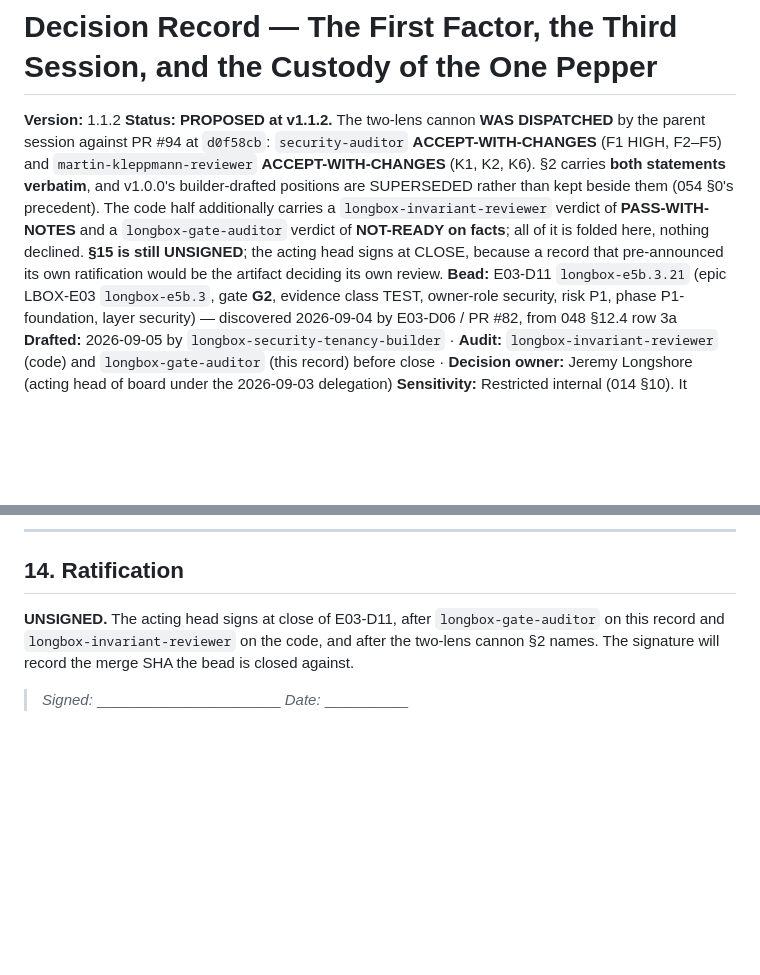
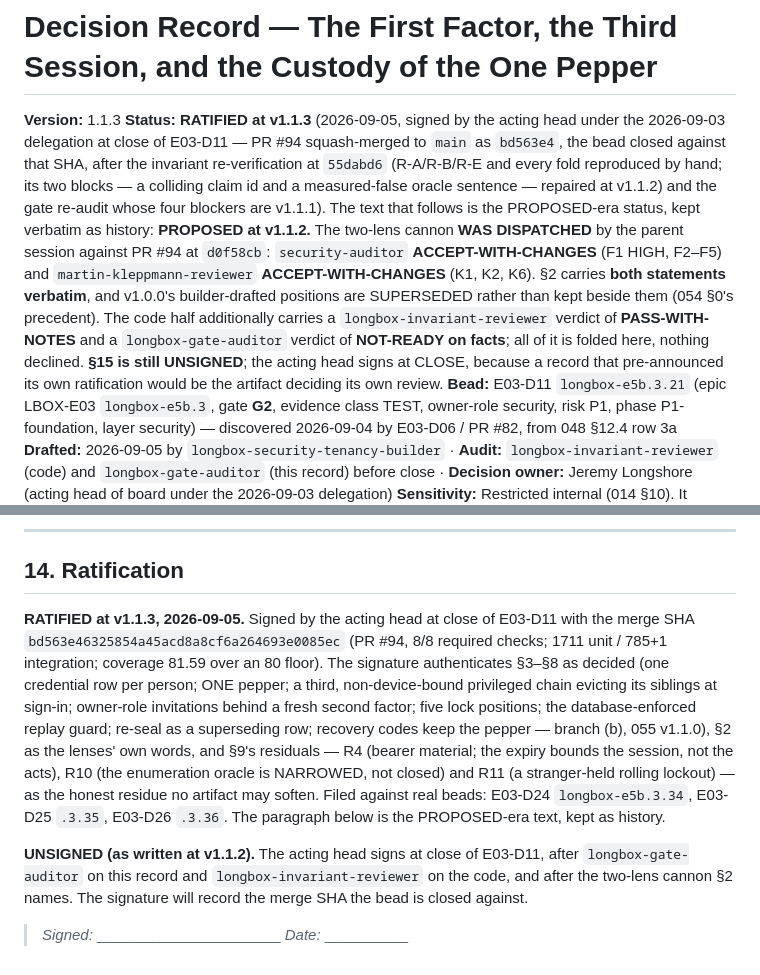
Before and after one commit to jeremylongshore/intent-longbox, a Markdown page: 000-docs/057-AT-DECR-longbox-first-factor-and-privileged-session-2026-09-05.md, 2 parts joined by grey strips. Rendered like a GitHub page; blank space fills up the shorter version.

```diff
--- a/000-docs/057-AT-DECR-longbox-first-factor-and-privileged-session-2026-09-05.md
+++ b/000-docs/057-AT-DECR-longbox-first-factor-and-privileged-session-2026-09-05.md
@@ -1,7 +1,7 @@
 # Decision Record — The First Factor, the Third Session, and the Custody of the One Pepper
 
-**Version:** 1.1.2
-**Status:** **PROPOSED at v1.1.2.** The two-lens cannon **WAS DISPATCHED** by the parent session against PR #94 at `d0f58cb`: `security-auditor` **ACCEPT-WITH-CHANGES** (F1 HIGH, F2–F5) and `martin-kleppmann-reviewer` **ACCEPT-WITH-CHANGES** (K1, K2, K6). §2 carries **both statements verbatim**, and v1.0.0's builder-drafted positions are SUPERSEDED rather than kept beside them (054 §0's precedent). The code half additionally carries a `longbox-invariant-reviewer` verdict of **PASS-WITH-NOTES** and a `longbox-gate-auditor` verdict of **NOT-READY on facts**; all of it is folded here, nothing declined. **§15 is still UNSIGNED**; the acting head signs at CLOSE, because a record that pre-announced its own ratification would be the artifact deciding its own review.
+**Version:** 1.1.3
+**Status:** **RATIFIED at v1.1.3** (2026-09-05, signed by the acting head under the 2026-09-03 delegation at close of E03-D11 — PR #94 squash-merged to `main` as `bd563e4`, the bead closed against that SHA, after the invariant re-verification at `55dabd6` (R-A/R-B/R-E and every fold reproduced by hand; its two blocks — a colliding claim id and a measured-false oracle sentence — repaired at v1.1.2) and the gate re-audit whose four blockers are v1.1.1). The text that follows is the PROPOSED-era status, kept verbatim as history: **PROPOSED at v1.1.2.** The two-lens cannon **WAS DISPATCHED** by the parent session against PR #94 at `d0f58cb`: `security-auditor` **ACCEPT-WITH-CHANGES** (F1 HIGH, F2–F5) and `martin-kleppmann-reviewer` **ACCEPT-WITH-CHANGES** (K1, K2, K6). §2 carries **both statements verbatim**, and v1.0.0's builder-drafted positions are SUPERSEDED rather than kept beside them (054 §0's precedent). The code half additionally carries a `longbox-invariant-reviewer` verdict of **PASS-WITH-NOTES** and a `longbox-gate-auditor` verdict of **NOT-READY on facts**; all of it is folded here, nothing declined. **§15 is still UNSIGNED**; the acting head signs at CLOSE, because a record that pre-announced its own ratification would be the artifact deciding its own review.
 **Bead:** E03-D11 `longbox-e5b.3.21` (epic LBOX-E03 `longbox-e5b.3`, gate **G2**, evidence class TEST, owner-role security, risk P1, phase P1-foundation, layer security) — discovered 2026-09-04 by E03-D06 / PR #82, from 048 §12.4 row 3a
 **Drafted:** 2026-09-05 by `longbox-security-tenancy-builder` · **Audit:** `longbox-invariant-reviewer` (code) and `longbox-gate-auditor` (this record) before close · **Decision owner:** Jeremy Longshore (acting head of board under the 2026-09-03 delegation)
 **Sensitivity:** Restricted internal (014 §10). It names no shop, no person and no secret value. It describes the shape of every credential this system holds and the blast radius of losing one of them, which is a map of the design and not of anybody's data.
@@ -538,6 +539,8 @@ Each is an **amend-by-a-row**: the original text is left verbatim and the amendm
 
 ## 14. Ratification
 
-**UNSIGNED.** The acting head signs at close of E03-D11, after `longbox-gate-auditor` on this record and `longbox-invariant-reviewer` on the code, and after the two-lens cannon §2 names. The signature will record the merge SHA the bead is closed against.
+**RATIFIED at v1.1.3, 2026-09-05.** Signed by the acting head at close of E03-D11 with the merge SHA `bd563e46325854a45acd8a8cf6a264693e0085ec` (PR #94, 8/8 required checks; 1711 unit / 785+1 integration; coverage 81.59 over an 80 floor). The signature authenticates §3–§8 as decided (one credential row per person; ONE pepper; a third, non-device-bound privileged chain evicting its siblings at sign-in; owner-role invitations behind a fresh second factor; five lock positions; the database-enforced replay guard; re-seal as a superseding row; recovery codes keep the pepper — branch (b), 055 v1.1.0), §2 as the lenses' own words, and §9's residuals — R4 (bearer material; the expiry bounds the session, not the acts), R10 (the enumeration oracle is NARROWED, not closed) and R11 (a stranger-held rolling lockout) — as the honest residue no artifact may soften. Filed against real beads: E03-D24 `longbox-e5b.3.34`, E03-D25 `.3.35`, E03-D26 `.3.36`. The paragraph below is the PROPOSED-era text, kept as history.
+
+**UNSIGNED (as written at v1.1.2).** The acting head signs at close of E03-D11, after `longbox-gate-auditor` on this record and `longbox-invariant-reviewer` on the code, and after the two-lens cannon §2 names. The signature will record the merge SHA the bead is closed against.
 
 > _Signed:_ ______________________  _Date:_ __________
```
Also changed, not shown: other parts of 000-docs/057-AT-DECR-longbox-first-factor-and-privileged-session-2026-09-05.md (+1 -0 lines), 000-docs/000-INDEX.md (+2 -2 lines).
